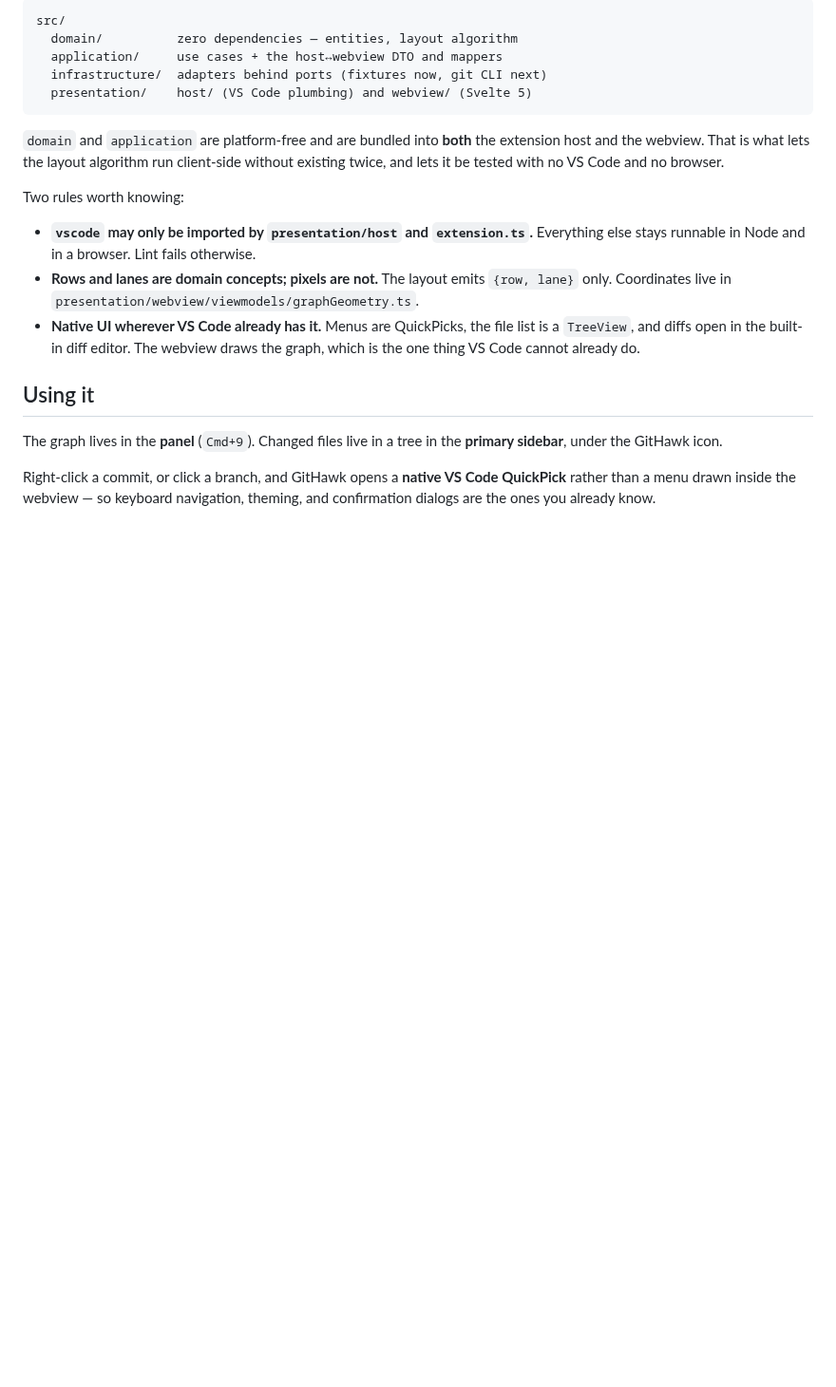
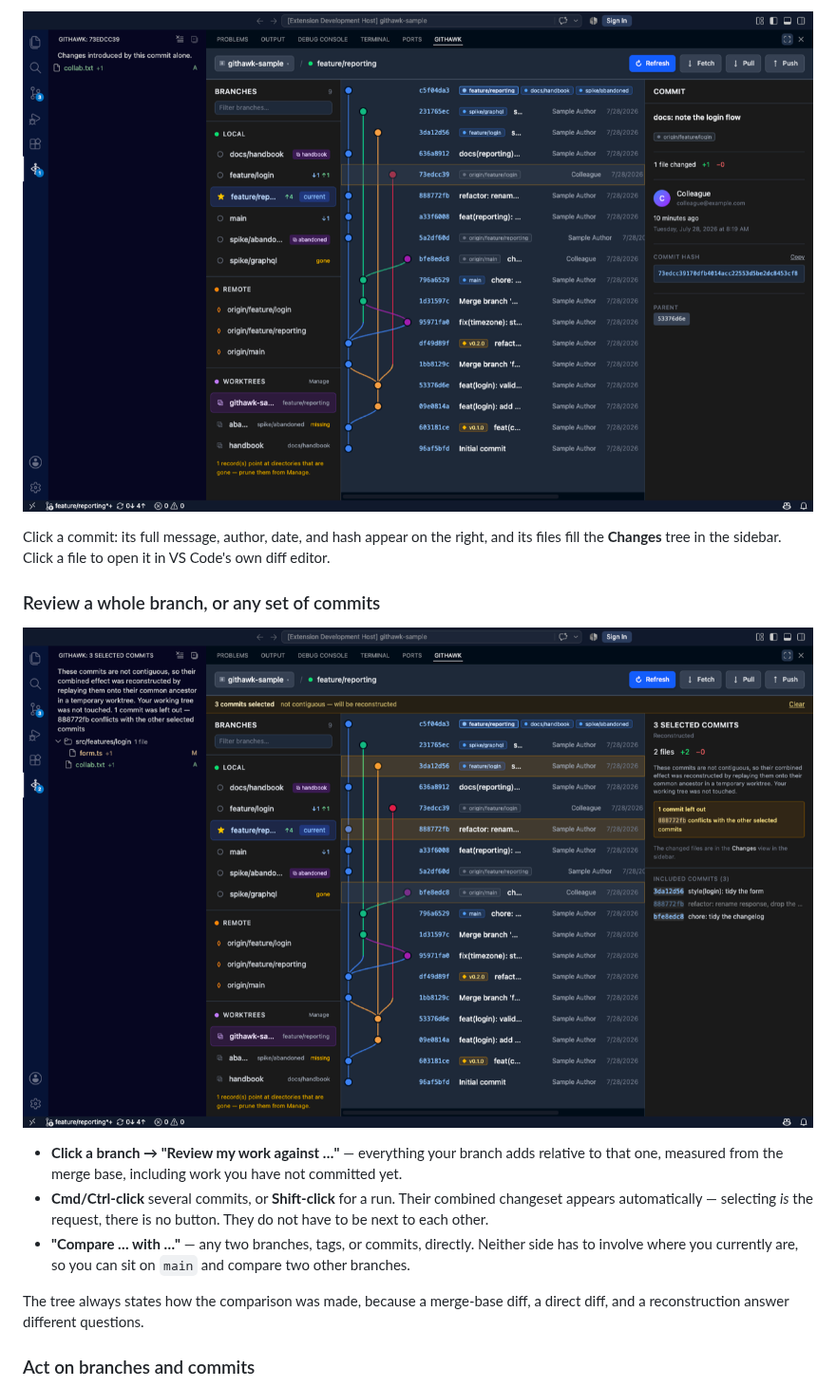
Before and after one commit to kfirzvi-com/githawk, a Markdown page: README.md, the part around one of its changes. Shown at 95% size. Drawn GitHub-style; pictures changed too: media/screenshots/commit-details.png (added), media/screenshots/review-commits.png (added); blank space fills up the shorter version.

````diff
--- a/README.md
+++ b/README.md
@@ -28,34 +50,26 @@ rather than by convention:
 
-```
-src/
-  domain/          zero dependencies — entities, layout algorithm
-  application/     use cases + the host↔webview DTO and mappers
-  infrastructure/  adapters behind ports (fixtures now, git CLI next)
-  presentation/    host/ (VS Code plumbing) and webview/ (Svelte 5)
-```
+![Commit details and the changed-files tree](media/screenshots/commit-details.png)
 
-`domain` and `application` are platform-free and are bundled into **both** the
-extension host and the webview. That is what lets the layout algorithm run
-client-side without existing twice, and lets it be tested with no VS Code and no
-browser.
+Click a commit: its full message, author, date, and hash appear on the right, and
+its files fill the **Changes** tree in the sidebar. Click a file to open it in
+VS Code's own diff editor.
 
-Two rules worth knowing:
+### Review a whole branch, or any set of commits
 
-- **`vscode` may only be imported by `presentation/host` and `extension.ts`.**
-  Everything else stays runnable in Node and in a browser. Lint fails otherwise.
-- **Rows and lanes are domain concepts; pixels are not.** The layout emits
-  `{row, lane}` only. Coordinates live in
-  `presentation/webview/viewmodels/graphGeometry.ts`.
-- **Native UI wherever VS Code already has it.** Menus are QuickPicks, the file
-  list is a `TreeView`, and diffs open in the built-in diff editor. The webview
-  draws the graph, which is the one thing VS Code cannot already do.
+![Several commits selected, with their combined changes](media/screenshots/review-commits.png)
 
-## Using it
+- **Click a branch → "Review my work against …"** — everything your branch adds
+  relative to that one, measured from the merge base, including work you have not
+  committed yet.
+- **Cmd/Ctrl-click** several commits, or **Shift-click** for a run. Their combined
+  changeset appears automatically — selecting *is* the request, there is no button.
+  They do not have to be next to each other.
+- **"Compare … with …"** — any two branches, tags, or commits, directly. Neither
+  side has to involve where you currently are, so you can sit on `main` and compare
+  two other branches.
 
-The graph lives in the **panel** (`Cmd+9`). Changed files live in a tree in the
-**primary sidebar**, under the GitHawk icon.
+The tree always states how the comparison was made, because a merge-base diff, a
+direct diff, and a reconstruction answer different questions.
 
-Right-click a commit, or click a branch, and GitHawk opens a **native VS Code
-QuickPick** rather than a menu drawn inside the webview — so keyboard navigation,
-theming, and confirmation dialogs are the ones you already know.
+### Act on branches and commits
 
````
Also changed, not shown: other parts of README.md (+116 -177 lines), CLAUDE.md (+0 -2 lines), CONTRIBUTING.md (added, +161 -0 lines), .github/copilot-instructions.md (deleted), media/screenshots/branch-menu.png (added), media/screenshots/changes.png (added), media/screenshots/graph.png (added), media/screenshots/worktrees.png (added), 2 other files.
